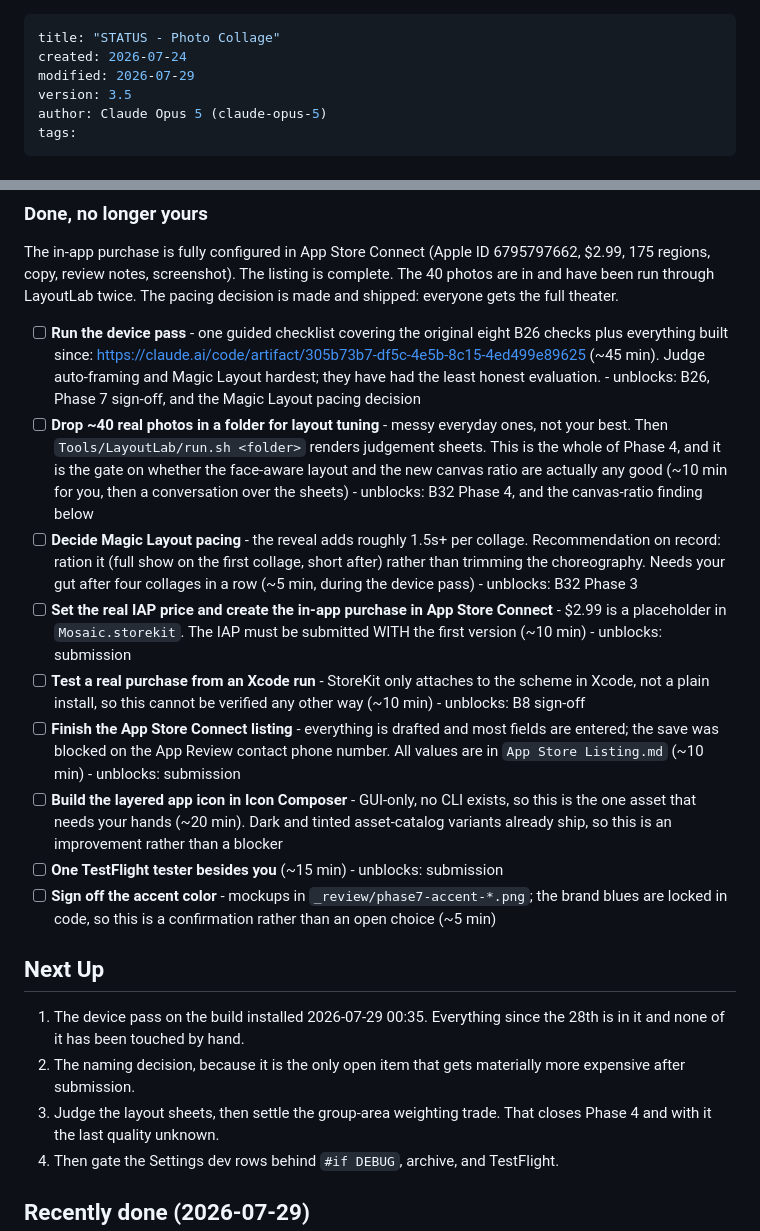
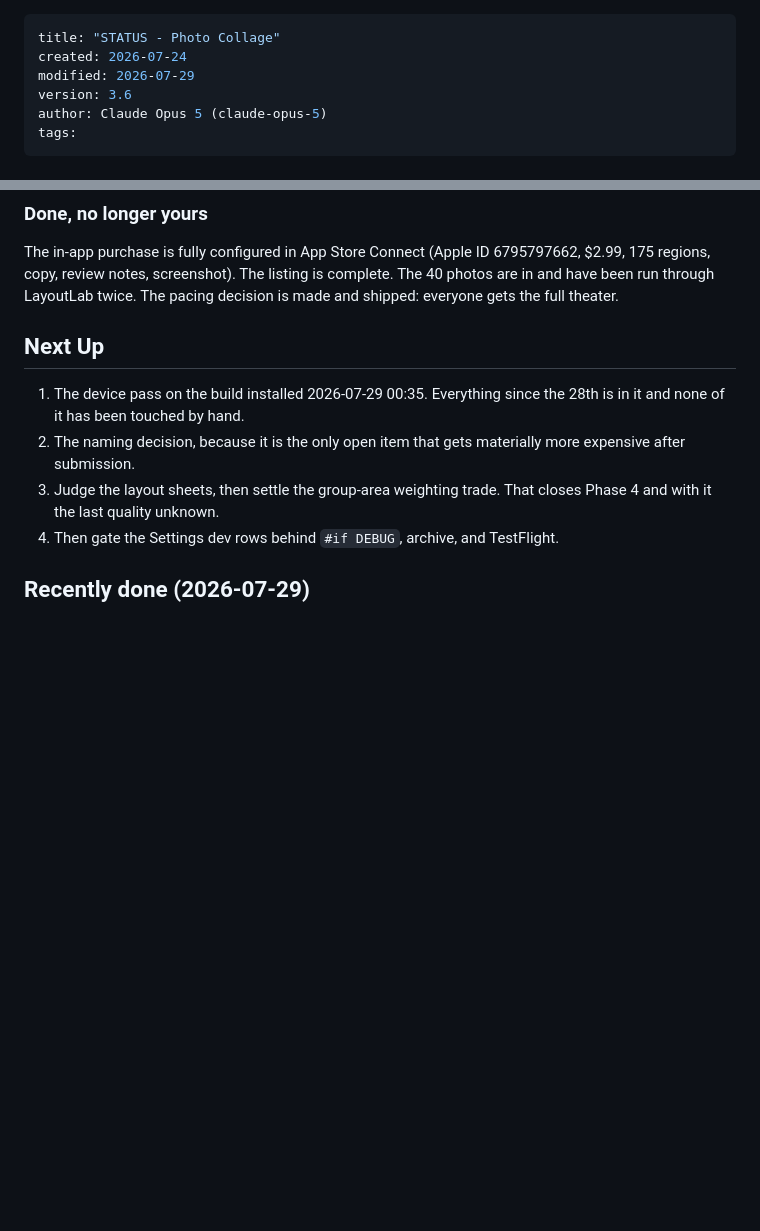
Before and after one commit to nikolausj1/mosaic, a Markdown page: STATUS.md, 2 parts joined by grey strips. GitHub-like rendering; blank space fills up the shorter version.

Commit message:
STATUS: drop the stale duplicate list left by the previous edit
Co-Authored-By: Claude Opus 5 <noreply@anthropic.com>

```diff
--- a/STATUS.md
+++ b/STATUS.md
@@ -2,7 +2,7 @@
 title: "STATUS - Photo Collage"
 created: 2026-07-24
 modified: 2026-07-29
-version: 3.5
+version: 3.6
 author: Claude Opus 5 (claude-opus-5)
 tags:
 ---
@@ -43,23 +43,6 @@ Sorted by what unblocks the most. Items 1-3 are the ones that matter this week.
 ### Done, no longer yours
 
 The in-app purchase is fully configured in App Store Connect (Apple ID 6795797662, $2.99, 175 regions, copy, review notes, screenshot). The listing is complete. The 40 photos are in and have been run through LayoutLab twice. The pacing decision is made and shipped: everyone gets the full theater.
-
-- [ ] **Run the device pass** - one guided checklist covering the original eight B26 checks plus everything built since: https://claude.ai/code/artifact/305b73b7-df5c-4e5b-8c15-4ed499e89625 (~45 min). Judge auto-framing and Magic Layout hardest; they have had the least honest evaluation.
-      - unblocks: B26, Phase 7 sign-off, and the Magic Layout pacing decision
-- [ ] **Drop ~40 real photos in a folder for layout tuning** - messy everyday ones, not your best. Then `Tools/LayoutLab/run.sh <folder>` renders judgement sheets. This is the whole of Phase 4, and it is the gate on whether the face-aware layout and the new canvas ratio are actually any good (~10 min for you, then a conversation over the sheets)
-      - unblocks: B32 Phase 4, and the canvas-ratio finding below
-- [ ] **Decide Magic Layout pacing** - the reveal adds roughly 1.5s+ per collage. Recommendation on record: ration it (full show on the first collage, short after) rather than trimming the choreography. Needs your gut after four collages in a row (~5 min, during the device pass)
-      - unblocks: B32 Phase 3
-- [ ] **Set the real IAP price and create the in-app purchase in App Store Connect** - $2.99 is a placeholder in `Mosaic.storekit`. The IAP must be submitted WITH the first version (~10 min)
-      - unblocks: submission
-- [ ] **Test a real purchase from an Xcode run** - StoreKit only attaches to the scheme in Xcode, not a plain install, so this cannot be verified any other way (~10 min)
-      - unblocks: B8 sign-off
-- [ ] **Finish the App Store Connect listing** - everything is drafted and most fields are entered; the save was blocked on the App Review contact phone number. All values are in `App Store Listing.md` (~10 min)
-      - unblocks: submission
-- [ ] **Build the layered app icon in Icon Composer** - GUI-only, no CLI exists, so this is the one asset that needs your hands (~20 min). Dark and tinted asset-catalog variants already ship, so this is an improvement rather than a blocker
-- [ ] **One TestFlight tester besides you** (~15 min)
-      - unblocks: submission
-- [ ] **Sign off the accent color** - mockups in `_review/phase7-accent-*.png`; the brand blues are locked in code, so this is a confirmation rather than an open choice (~5 min)
 
 ## Next Up
 
```
